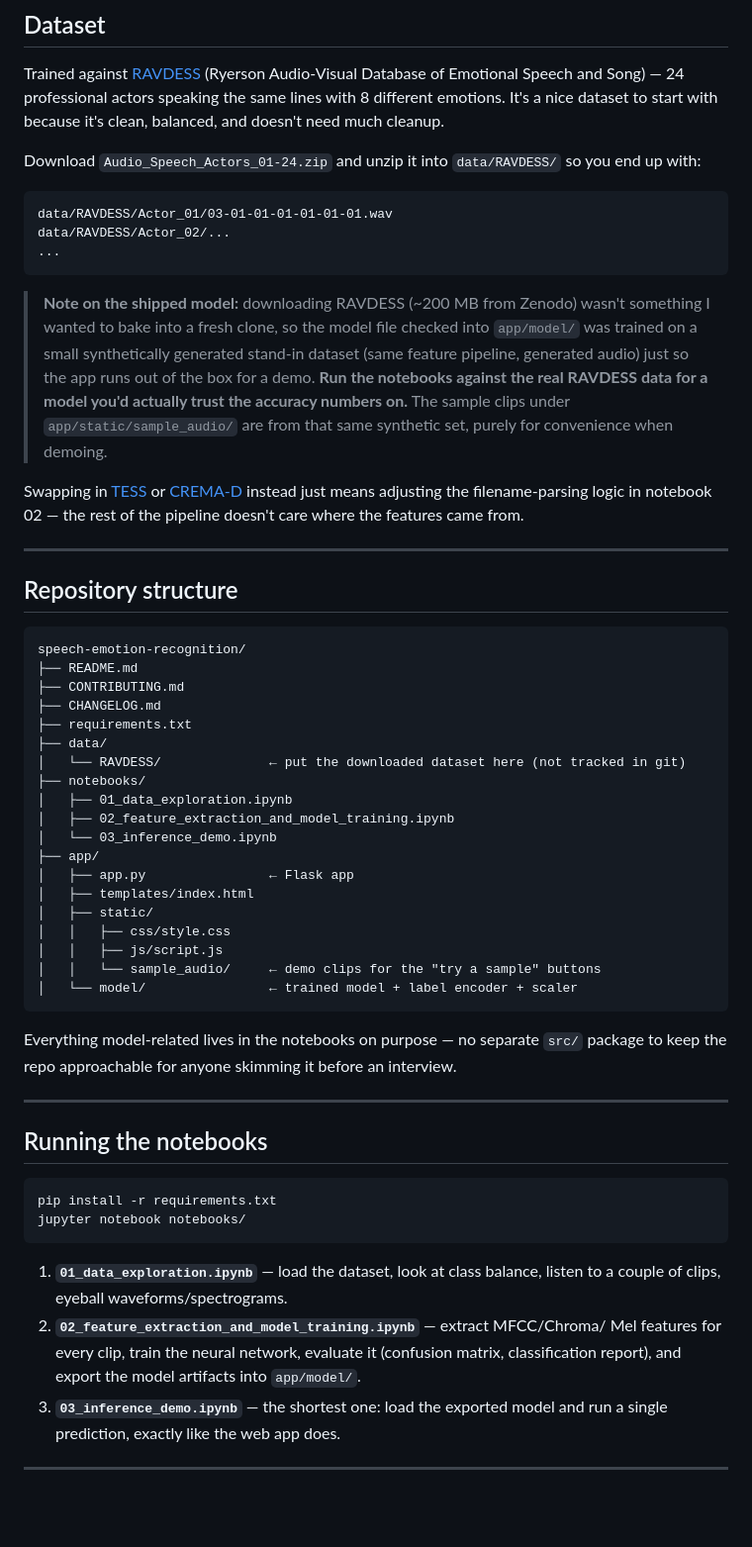
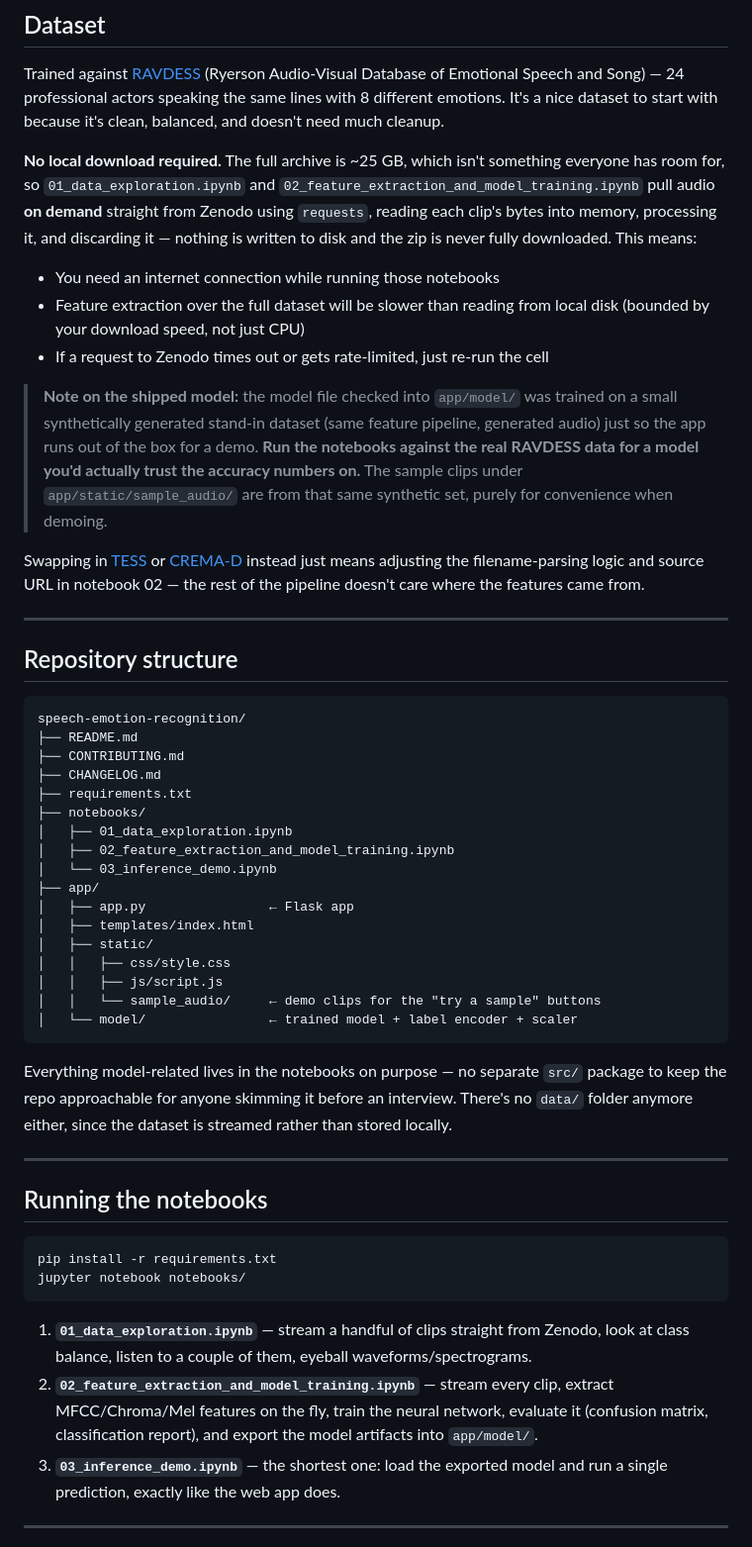
Before and after one commit to InfinitePraveen/Speech-Emotion-Recognition, a Markdown page: README.md, the part around one of its changes. Shown at 99% size. Drawn GitHub-style; blank space fills up the shorter version.

````diff
--- a/README.md
+++ b/README.md
@@ -55,28 +64,30 @@ Audio-Visual Database of Emotional Speech and Song) — 24 professional actors
 speaking the same lines with 8 different emotions. It's a nice dataset to
 start with because it's clean, balanced, and doesn't need much cleanup.
 
-Download `Audio_Speech_Actors_01-24.zip` and unzip it into `data/RAVDESS/` so
-you end up with:
+**No local download required.** The full archive is ~25 GB, which isn't
+something everyone has room for, so `01_data_exploration.ipynb` and
+`02_feature_extraction_and_model_training.ipynb` pull audio **on demand**
+straight from Zenodo using `requests`, reading each clip's bytes into memory,
+processing it, and discarding it — nothing is written to disk and the zip is
+never fully downloaded. This means:
 
-```
-data/RAVDESS/Actor_01/03-01-01-01-01-01-01.wav
-data/RAVDESS/Actor_02/...
-...
-```
+- You need an internet connection while running those notebooks
+- Feature extraction over the full dataset will be slower than reading from
+  local disk (bounded by your download speed, not just CPU)
+- If a request to Zenodo times out or gets rate-limited, just re-run the cell
 
-> **Note on the shipped model:** downloading RAVDESS (~200 MB from Zenodo)
-> wasn't something I wanted to bake into a fresh clone, so the model file
-> checked into `app/model/` was trained on a small synthetically generated
-> stand-in dataset (same feature pipeline, generated audio) just so the app
-> runs out of the box for a demo. **Run the notebooks against the real
-> RAVDESS data for a model you'd actually trust the accuracy numbers on.**
-> The sample clips under `app/static/sample_audio/` are from that same
-> synthetic set, purely for convenience when demoing.
+> **Note on the shipped model:** the model file checked into `app/model/`
+> was trained on a small synthetically generated stand-in dataset (same
+> feature pipeline, generated audio) just so the app runs out of the box for
+> a demo. **Run the notebooks against the real RAVDESS data for a model
+> you'd actually trust the accuracy numbers on.** The sample clips under
+> `app/static/sample_audio/` are from that same synthetic set, purely for
+> convenience when demoing.
 
 Swapping in [TESS](https://tspace.library.utoronto.ca/handle/1807/24487) or
 [CREMA-D](https://github.com/CheyneyComputerScience/CREMA-D) instead just
-means adjusting the filename-parsing logic in notebook 02 — the rest of the
-pipeline doesn't care where the features came from.
+means adjusting the filename-parsing logic and source URL in notebook 02 —
+the rest of the pipeline doesn't care where the features came from.
 
 ---
 
@@ -88,8 +99,6 @@ speech-emotion-recognition/
 ├── CONTRIBUTING.md
 ├── CHANGELOG.md
 ├── requirements.txt
-├── data/
-│   └── RAVDESS/              ← put the downloaded dataset here (not tracked in git)
 ├── notebooks/
 │   ├── 01_data_exploration.ipynb
 │   ├── 02_feature_extraction_and_model_training.ipynb
@@ -106,7 +115,8 @@ speech-emotion-recognition/
 
 Everything model-related lives in the notebooks on purpose — no separate
 `src/` package to keep the repo approachable for anyone skimming it before
-an interview.
+an interview. There's no `data/` folder anymore either, since the dataset is
+streamed rather than stored locally.
 
 ---
 
@@ -117,12 +127,13 @@ pip install -r requirements.txt
 jupyter notebook notebooks/
 ```
 
-1. **`01_data_exploration.ipynb`** — load the dataset, look at class balance,
-   listen to a couple of clips, eyeball waveforms/spectrograms.
-2. **`02_feature_extraction_and_model_training.ipynb`** — extract MFCC/Chroma/
-   Mel features for every clip, train the neural network, evaluate it
-   (confusion matrix, classification report), and export the model artifacts
-   into `app/model/`.
+1. **`01_data_exploration.ipynb`** — stream a handful of clips straight from
+   Zenodo, look at class balance, listen to a couple of them, eyeball
+   waveforms/spectrograms.
+2. **`02_feature_extraction_and_model_training.ipynb`** — stream every clip,
+   extract MFCC/Chroma/Mel features on the fly, train the neural network,
+   evaluate it (confusion matrix, classification report), and export the
+   model artifacts into `app/model/`.
 3. **`03_inference_demo.ipynb`** — the shortest one: load the exported model
    and run a single prediction, exactly like the web app does.
 
````
Also changed, not shown: other parts of README.md (+11 -1 lines).
